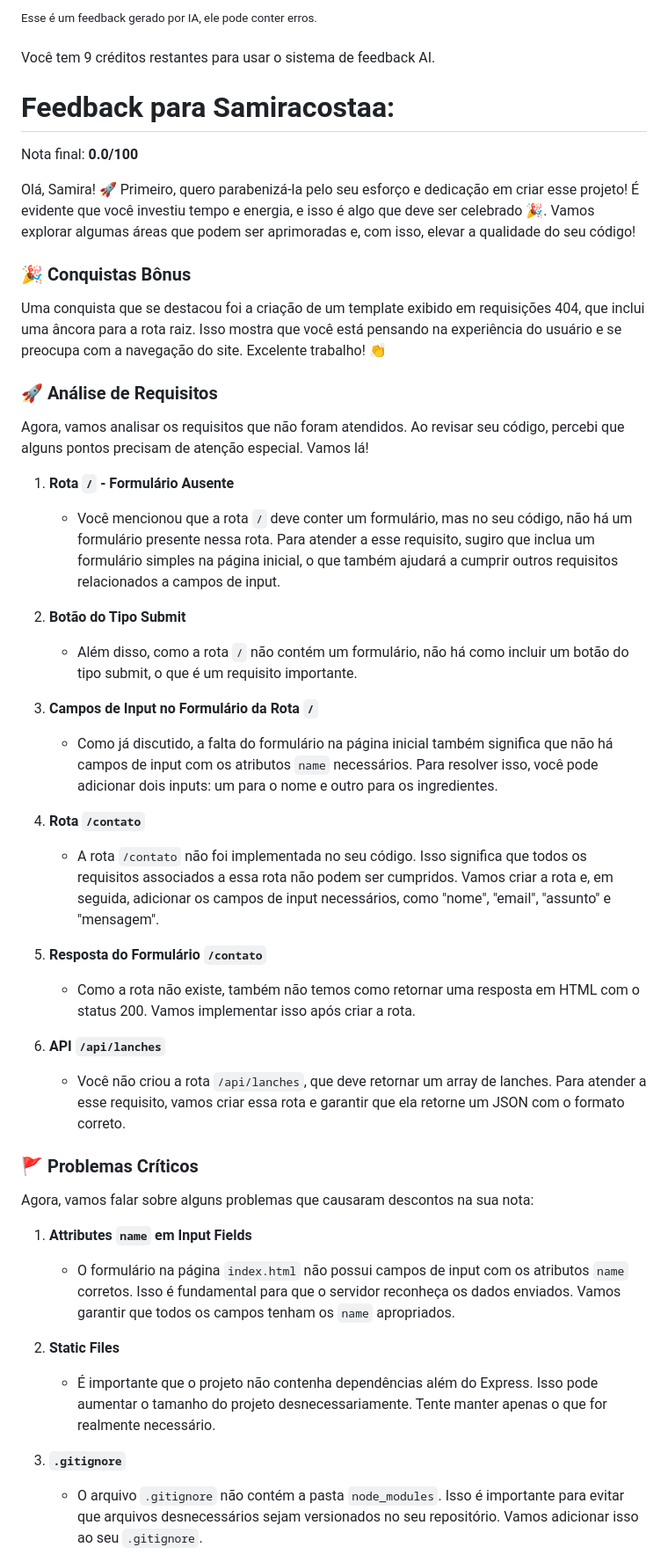
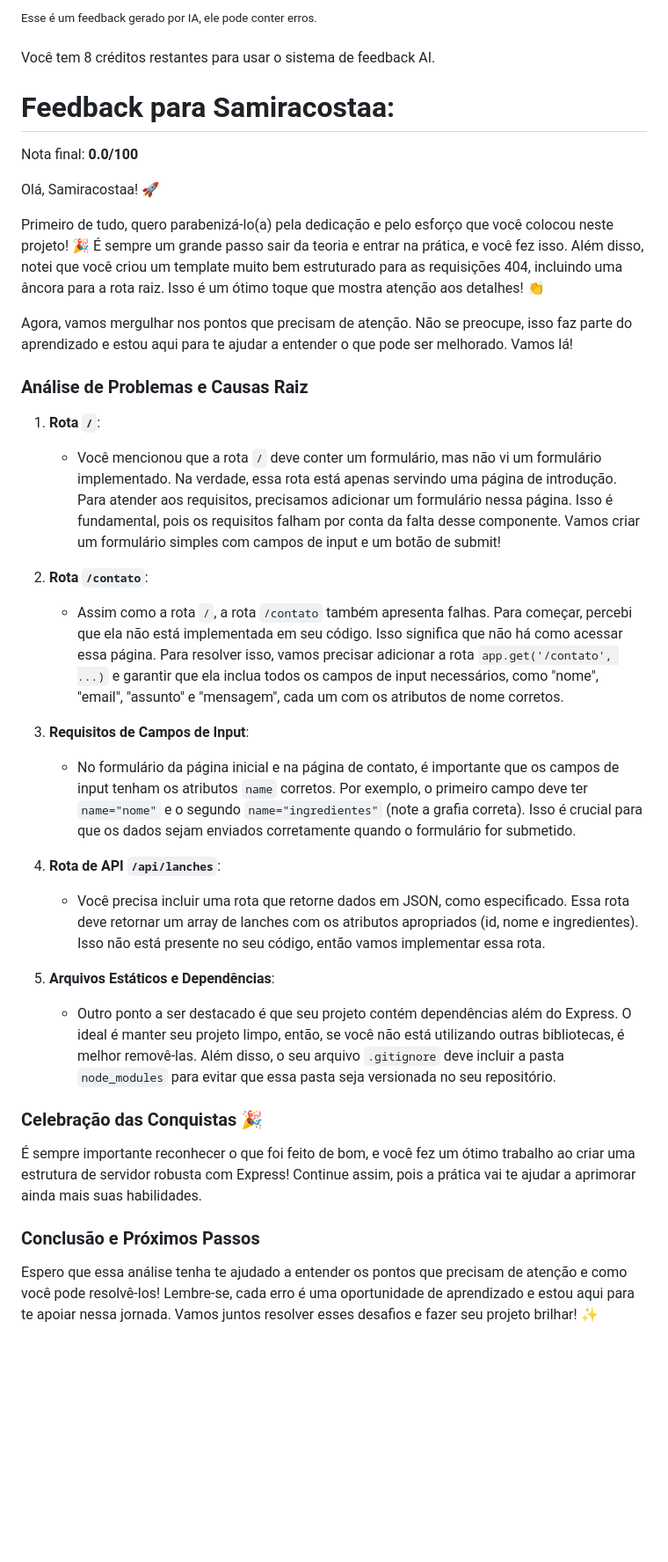
Before and after one commit to wt-journey-backend-01/wt-journey-backend-01-wt-journey-backend-01-etapa-1-etapa1-template, a Markdown page: relatorio.md, the part around one of its changes. Shown at 88% size. Rendered like a GitHub page; blank space fills up the shorter version.

Commit message:
Atualizando relatório: relatorio.md

```diff
--- a/relatorio.md
+++ b/relatorio.md
@@ -1,46 +1,39 @@
 <sup>Esse é um feedback gerado por IA, ele pode conter erros.</sup>
 
-Você tem 9 créditos restantes para usar o sistema de feedback AI.
+Você tem 8 créditos restantes para usar o sistema de feedback AI.
 
 # Feedback para Samiracostaa:
 
 Nota final: **0.0/100**
 
-Olá, Samira! 🚀 Primeiro, quero parabenizá-la pelo seu esforço e dedicação em criar esse projeto! É evidente que você investiu tempo e energia, e isso é algo que deve ser celebrado 🎉. Vamos explorar algumas áreas que podem ser aprimoradas e, com isso, elevar a qualidade do seu código!
+Olá, Samiracostaa! 🚀
 
-### 🎉 Conquistas Bônus
-Uma conquista que se destacou foi a criação de um template exibido em requisições 404, que inclui uma âncora para a rota raiz. Isso mostra que você está pensando na experiência do usuário e se preocupa com a navegação do site. Excelente trabalho! 👏
+Primeiro de tudo, quero parabenizá-lo(a) pela dedicação e pelo esforço que você colocou neste projeto! 🎉 É sempre um grande passo sair da teoria e entrar na prática, e você fez isso. Além disso, notei que você criou um template muito bem estruturado para as requisições 404, incluindo uma âncora para a rota raiz. Isso é um ótimo toque que mostra atenção aos detalhes! 👏
 
-### 🚀 Análise de Requisitos
-Agora, vamos analisar os requisitos que não foram atendidos. Ao revisar seu código, percebi que alguns pontos precisam de atenção especial. Vamos lá!
+Agora, vamos mergulhar nos pontos que precisam de atenção. Não se preocupe, isso faz parte do aprendizado e estou aqui para te ajudar a entender o que pode ser melhorado. Vamos lá!
 
-1. **Rota `/` - Formulário Ausente**
-   - Você mencionou que a rota `/` deve conter um formulário, mas no seu código, não há um formulário presente nessa rota. Para atender a esse requisito, sugiro que inclua um formulário simples na página inicial, o que também ajudará a cumprir outros requisitos relacionados a campos de input.
+### Análise de Problemas e Causas Raiz
 
-2. **Botão do Tipo Submit**
-   - Além disso, como a rota `/` não contém um formulário, não há como incluir um botão do tipo submit, o que é um requisito importante.
+1. **Rota `/`**:
+   - Você mencionou que a rota `/` deve conter um formulário, mas não vi um formulário implementado. Na verdade, essa rota está apenas servindo uma página de introdução. Para atender aos requisitos, precisamos adicionar um formulário nessa página. Isso é fundamental, pois os requisitos falham por conta da falta desse componente. Vamos criar um formulário simples com campos de input e um botão de submit!
 
-3. **Campos de Input no Formulário da Rota `/`**
-   - Como já discutido, a falta do formulário na página inicial também significa que não há campos de input com os atributos `name` necessários. Para resolver isso, você pode adicionar dois inputs: um para o nome e outro para os ingredientes.
+2. **Rota `/contato`**:
+   - Assim como a rota `/`, a rota `/contato` também apresenta falhas. Para começar, percebi que ela não está implementada em seu código. Isso significa que não há como acessar essa página. Para resolver isso, vamos precisar adicionar a rota `app.get('/contato', ...)` e garantir que ela inclua todos os campos de input necessários, como "nome", "email", "assunto" e "mensagem", cada um com os atributos de nome corretos.
 
-4. **Rota `/contato`**
-   - A rota `/contato` não foi implementada no seu código. Isso significa que todos os requisitos associados a essa rota não podem ser cumpridos. Vamos criar a rota e, em seguida, adicionar os campos de input necessários, como "nome", "email", "assunto" e "mensagem".
+3. **Requisitos de Campos de Input**:
+   - No formulário da página inicial e na página de contato, é importante que os campos de input tenham os atributos `name` corretos. Por exemplo, o primeiro campo deve ter `name="nome"` e o segundo `name="ingredientes"` (note a grafia correta). Isso é crucial para que os dados sejam enviados corretamente quando o formulário for submetido.
 
-5. **Resposta do Formulário `/contato`**
-   - Como a rota não existe, também não temos como retornar uma resposta em HTML com o status 200. Vamos implementar isso após criar a rota.
+4. **Rota de API `/api/lanches`**:
+   - Você precisa incluir uma rota que retorne dados em JSON, como especificado. Essa rota deve retornar um array de lanches com os atributos apropriados (id, nome e ingredientes). Isso não está presente no seu código, então vamos implementar essa rota.
 
-6. **API `/api/lanches`**
-   - Você não criou a rota `/api/lanches`, que deve retornar um array de lanches. Para atender a esse requisito, vamos criar essa rota e garantir que ela retorne um JSON com o formato correto.
+5. **Arquivos Estáticos e Dependências**:
+   - Outro ponto a ser destacado é que seu projeto contém dependências além do Express. O ideal é manter seu projeto limpo, então, se você não está utilizando outras bibliotecas, é melhor removê-las. Além disso, o seu arquivo `.gitignore` deve incluir a pasta `node_modules` para evitar que essa pasta seja versionada no seu repositório.
 
-### 🚩 Problemas Críticos
-Agora, vamos falar sobre alguns problemas que causaram descontos na sua nota:
+### Celebração das Conquistas 🎉
 
-1. **Attributes `name` em Input Fields**
-   - O formulário na página `index.html` não possui campos de input com os atributos `name` corretos. Isso é fundamental para que o servidor reconheça os dados enviados. Vamos garantir que todos os campos tenham os `name` apropriados.
+É sempre importante reconhecer o que foi feito de bom, e você fez um ótimo trabalho ao criar uma estrutura de servidor robusta com Express! Continue assim, pois a prática vai te ajudar a aprimorar ainda mais suas habilidades.
 
-2. **Static Files**
-   - É importante que o projeto não contenha dependências além do Express. Isso pode aumentar o tamanho do projeto desnecessariamente. Tente manter apenas o que for realmente necessário.
+### Conclusão e Próximos Passos
 
-3. **`.gitignore`**
-   - O arquivo `.gitignore` não contém a pasta `node_modules`. Isso é importante para evitar que arquivos desnecessários sejam versionados no seu repositório. Vamos adicionar isso ao seu `.gitignore`.
+Espero que essa análise tenha te ajudado a entender os pontos que precisam de atenção e como você pode resolvê-los! Lembre-se, cada erro é uma oportunidade de aprendizado e estou aqui para te apoiar nessa jornada. Vamos juntos resolver esses desafios e fazer seu projeto brilhar! ✨
 
```
Also changed, not shown: other parts of relatorio.md (+1 -4 lines).
